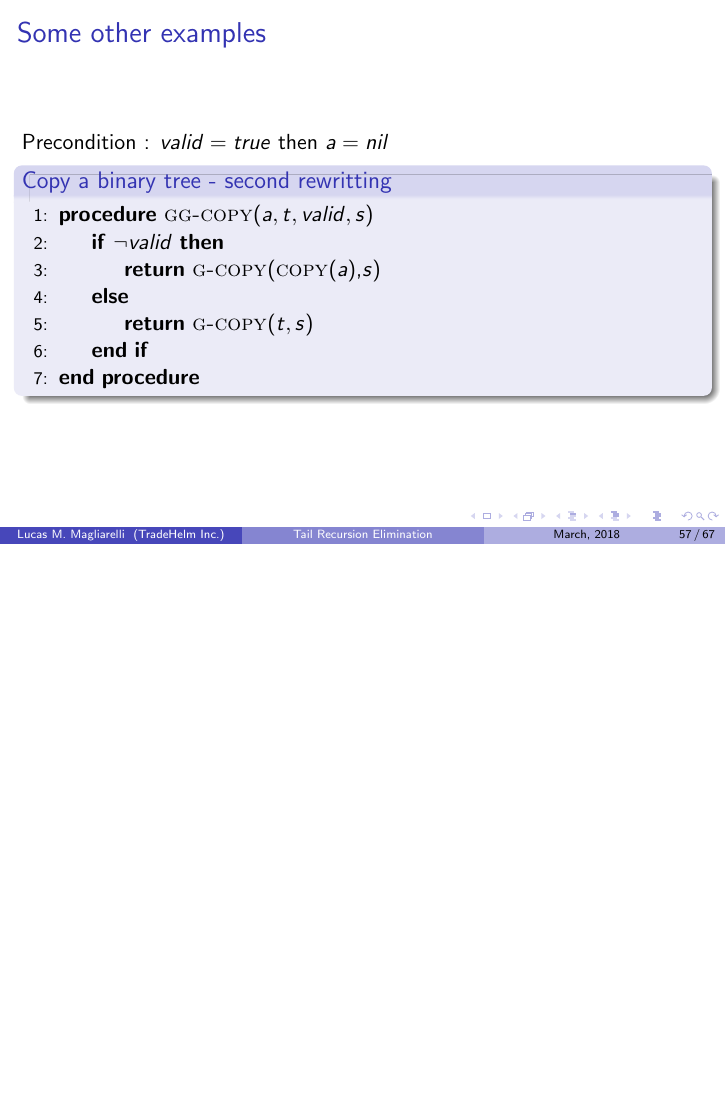
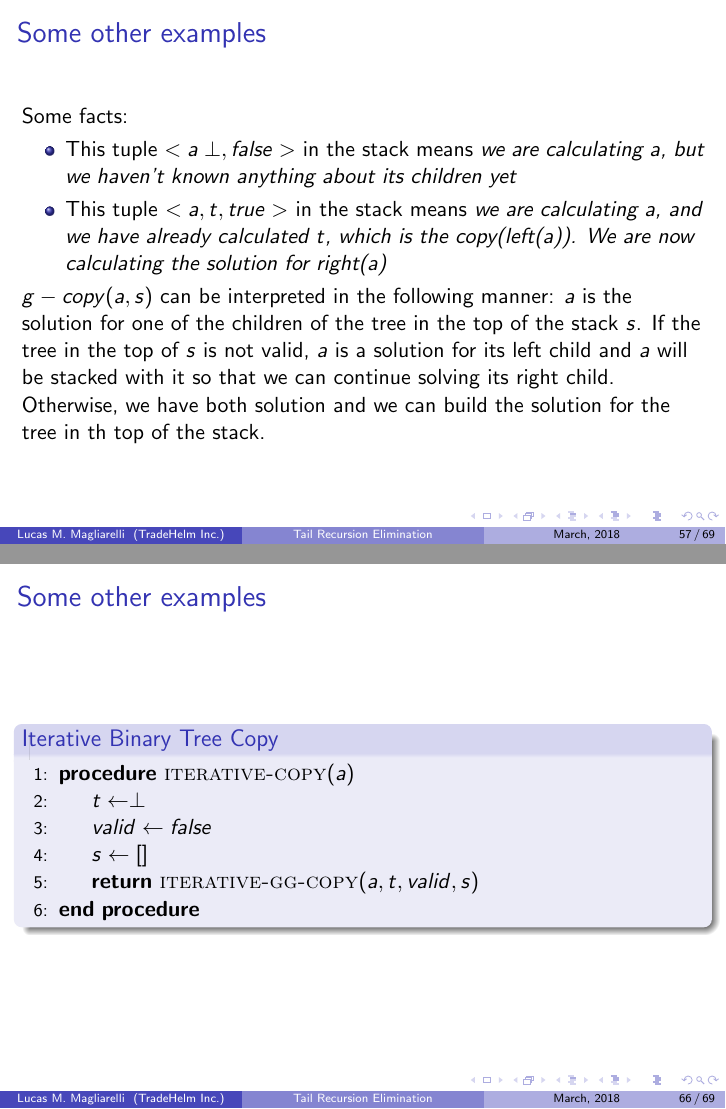
Before and after one commit to lmaglia/recursion-doc, LaTeX slides (recursion.tex): page 57 of 67 before the commit and pages 57 and 66 of 69 after it, the two joined at a grey line, the shorter picture padded with empty space. Compiled offline with pdfLaTeX.

Commit message:
Binary Tree copy finished

```diff
--- a/recursion.tex
+++ b/recursion.tex
@@ -1005,6 +1005,15 @@
 \end{frame}
 \begin{frame}
 	\frametitle{Some other examples}
+	Some facts:
+	\begin{itemize}
+		\item This tuple $<a \perp, false>$ in the stack means \textit{we are calculating $a$, but we haven't known anything about its children yet}
+		\item This tuple $<a,t,true>$ in the stack means \textit{we are calculating $a$, and we have already calculated $t$, which is the copy(left(a)). We are now calculating the solution for right(a)}
+	\end{itemize}
+	$g-copy(a,s)$ can be interpreted in the following manner: $a$ is the solution for one of the children of the tree in the top of the stack $s$. If the tree in the top of $s$ is not valid, $a$ is a solution for its left child and $a$ will be stacked with it so that we can continue solving its right child. Otherwise, we have both solution and we can build the solution for the tree in th top of the stack.
+\end{frame}
+\begin{frame}
+	\frametitle{Some other examples}
 	Precondition : $valid = true$ then $a = nil$
 	\begin{block}{Copy a binary tree - second rewritting}
 		\begin{algorithmic}[1]
@@ -1154,3 +1162,4 @@ Using $gg-copy$ line number $3$, te line number $4$ becomes
+	\begin{block}{Iterative Binary Tree Copy}
 		\begin{algorithmic}[1]
 			\tiny
 			\Procedure{iterative-gg-copy}{$a,t,valid,s$}
@@ -1183,3 +1196,12 @@ Using $gg-copy$ line number $3$, te line number $4$ becomes
+\begin{frame}
+	\frametitle{Some other examples}
+	\begin{block}{Iterative Binary Tree Copy}
+		\begin{algorithmic}[1]
+			\Procedure{iterative-copy}{$a$}
+				\State $t \gets \perp$
+				\State $valid \gets false$
+				\State $ s \gets []$
+				\State \Return{\Call{iterative-gg-copy}{$a,t,valid,s$}}
 			\EndProcedure
 		\end{algorithmic}
 	\end{block}
```
Also changed, not shown: recursion.tex (7 more changed lines).
